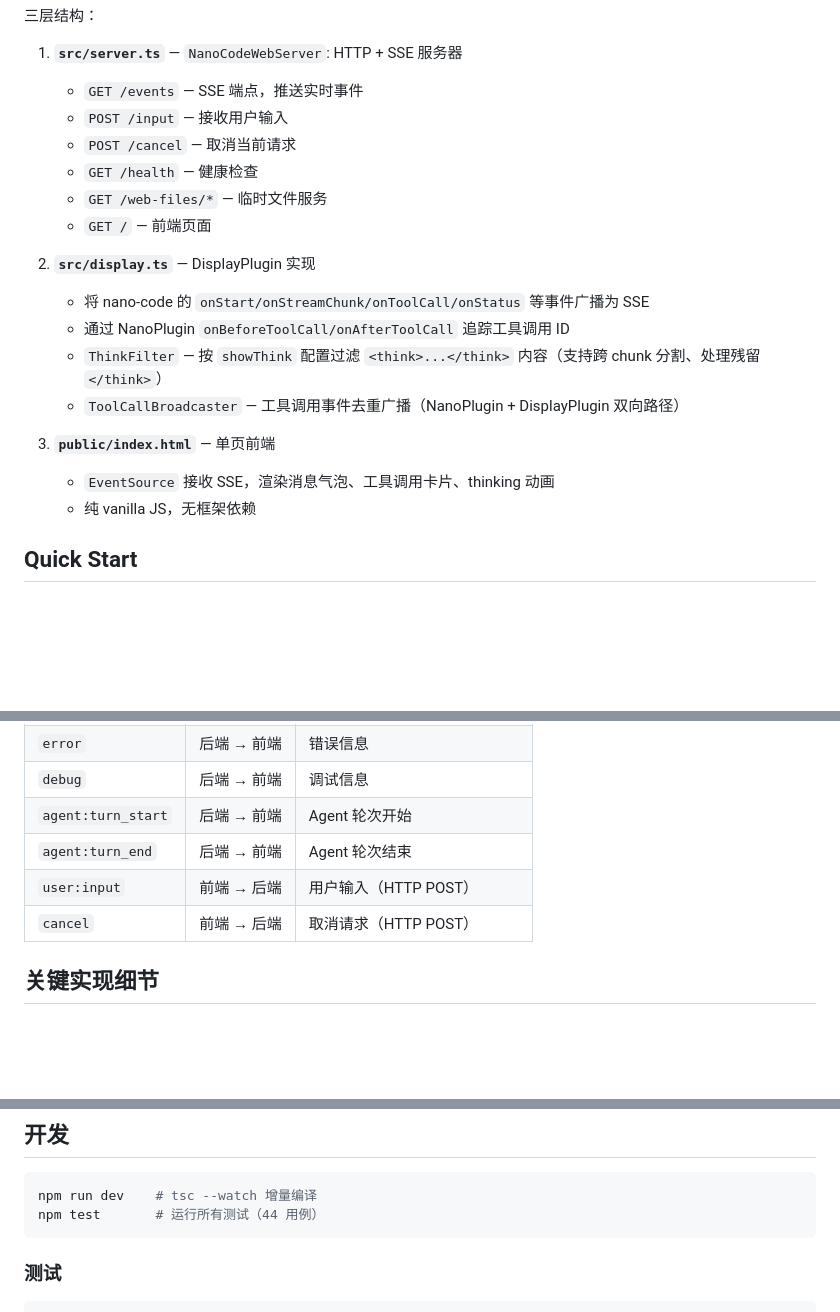
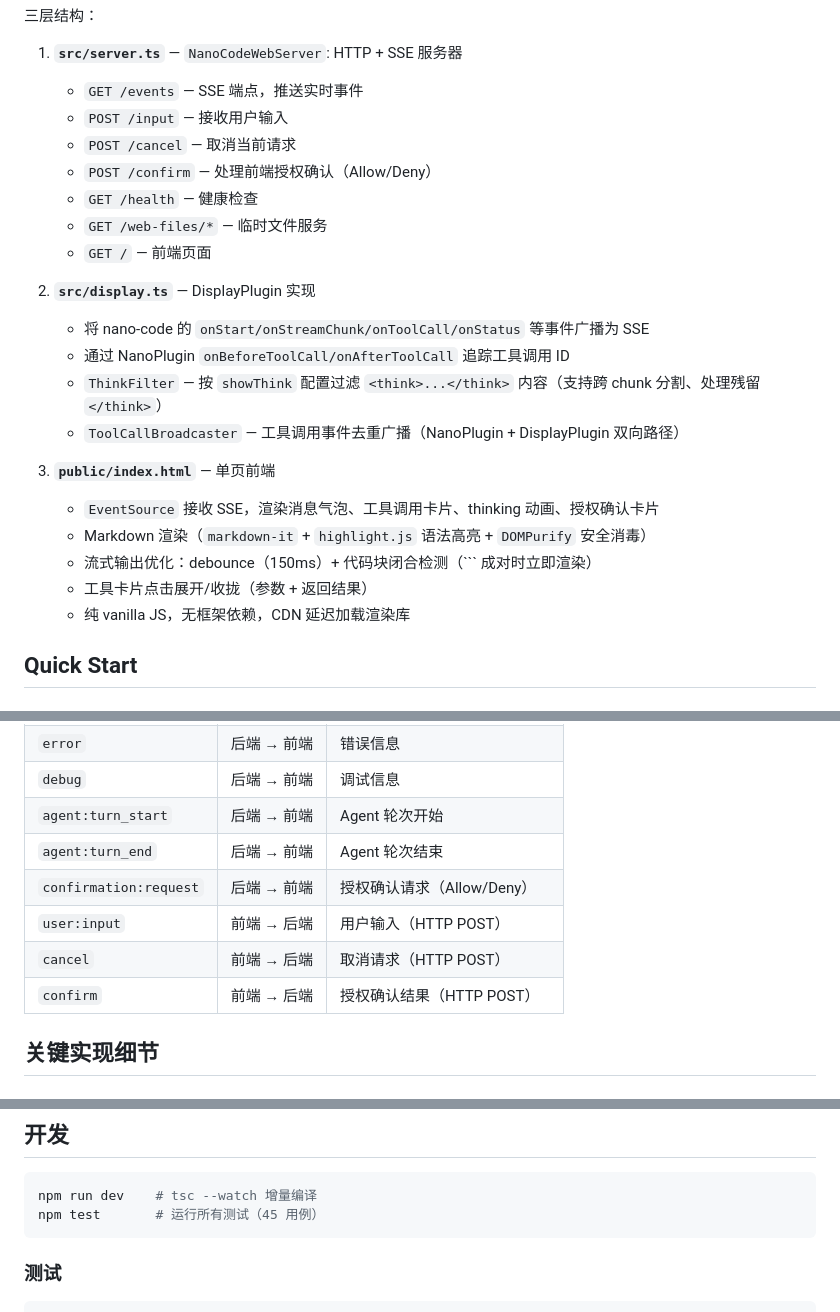
Before and after one commit to preprocess-cn/nano-code-web, a Markdown page: README.md, 3 parts joined by grey strips. Rendered like a GitHub page; blank space fills up the shorter version.

````diff
--- a/README.md
+++ b/README.md
@@ -14,6 +14,7 @@ nano-code 核心 → DisplayPlugin 事件 → display.ts → SSE → public/inde
    - `GET /events` — SSE 端点，推送实时事件
    - `POST /input` — 接收用户输入
    - `POST /cancel` — 取消当前请求
+   - `POST /confirm` — 处理前端授权确认（Allow/Deny）
    - `GET /health` — 健康检查
    - `GET /web-files/*` — 临时文件服务
    - `GET /` — 前端页面
@@ -25,8 +26,11 @@ nano-code 核心 → DisplayPlugin 事件 → display.ts → SSE → public/inde
    - `ToolCallBroadcaster` — 工具调用事件去重广播（NanoPlugin + DisplayPlugin 双向路径）
 
 3. **`public/index.html`** — 单页前端
-   - `EventSource` 接收 SSE，渲染消息气泡、工具调用卡片、thinking 动画
-   - 纯 vanilla JS，无框架依赖
+   - `EventSource` 接收 SSE，渲染消息气泡、工具调用卡片、thinking 动画、授权确认卡片
+   - Markdown 渲染（`markdown-it` + `highlight.js` 语法高亮 + `DOMPurify` 安全消毒）
+   - 流式输出优化：debounce（150ms）+ 代码块闭合检测（``` 成对时立即渲染）
+   - 工具卡片点击展开/收拢（参数 + 返回结果）
+   - 纯 vanilla JS，无框架依赖，CDN 延迟加载渲染库
 
 ## Quick Start
 
@@ -87,8 +91,10 @@ nano-code 通过 `session:start` 事件的 `config` 对象传递配置：
 | `debug` | 后端 → 前端 | 调试信息 |
 | `agent:turn_start` | 后端 → 前端 | Agent 轮次开始 |
 | `agent:turn_end` | 后端 → 前端 | Agent 轮次结束 |
+| `confirmation:request` | 后端 → 前端 | 授权确认请求（Allow/Deny） |
 | `user:input` | 前端 → 后端 | 用户输入（HTTP POST） |
 | `cancel` | 前端 → 后端 | 取消请求（HTTP POST） |
+| `confirm` | 前端 → 后端 | 授权确认结果（HTTP POST） |
 
 ## 关键实现细节
 
@@ -111,7 +117,7 @@ nano-code 通过 `session:start` 事件的 `config` 对象传递配置：
 
 ```bash
 npm run dev    # tsc --watch 增量编译
-npm test       # 运行所有测试（44 用例）
+npm test       # 运行所有测试（45 用例）
 ```
 
 ### 测试
````
Also changed, not shown: other parts of README.md (+1 -1 lines), ROADMAP.md (+19 -4 lines).
